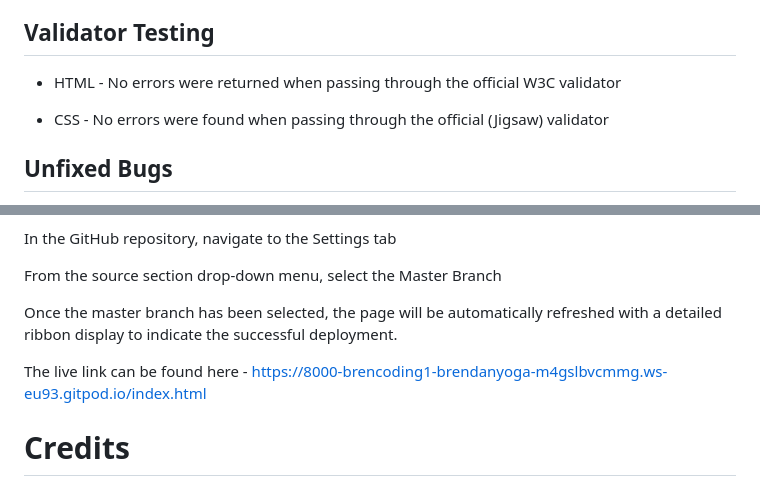
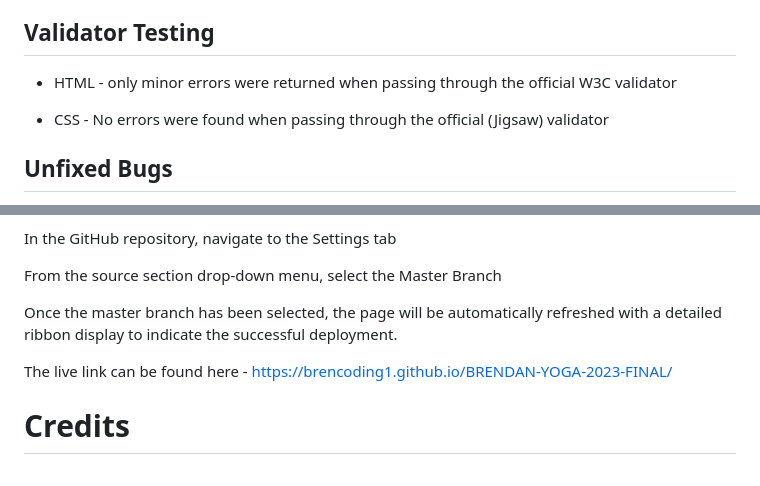
Before and after one commit to brencoding1/BRENDAN-YOGA-2023-FINAL, a Markdown page: README.md, 2 parts joined by grey strips. Rendered like a GitHub page.

```diff
--- a/README.md
+++ b/README.md
@@ -88,7 +88,7 @@ I also found that on the sign up page that although details can be sucsessfully
 
 ## Validator Testing
 
-* HTML - No errors were returned when passing through the official W3C validator
+* HTML - only minor errors were returned when passing through the official W3C validator
 
 * CSS - No errors were found when passing through the official (Jigsaw) validator
 
@@ -110,7 +110,7 @@ From the source section drop-down menu, select the Master Branch
 
 Once the master branch has been selected, the page will be automatically refreshed with a detailed ribbon display to indicate the successful deployment.
 
-The live link can be found here - https://8000-brencoding1-brendanyoga-m4gslbvcmmg.ws-eu93.gitpod.io/index.html
+The live link can be found here - https://brencoding1.github.io/BRENDAN-YOGA-2023-FINAL/
 
 # Credits
 
```
Also changed, not shown: other parts of README.md (+1 -1 lines).
